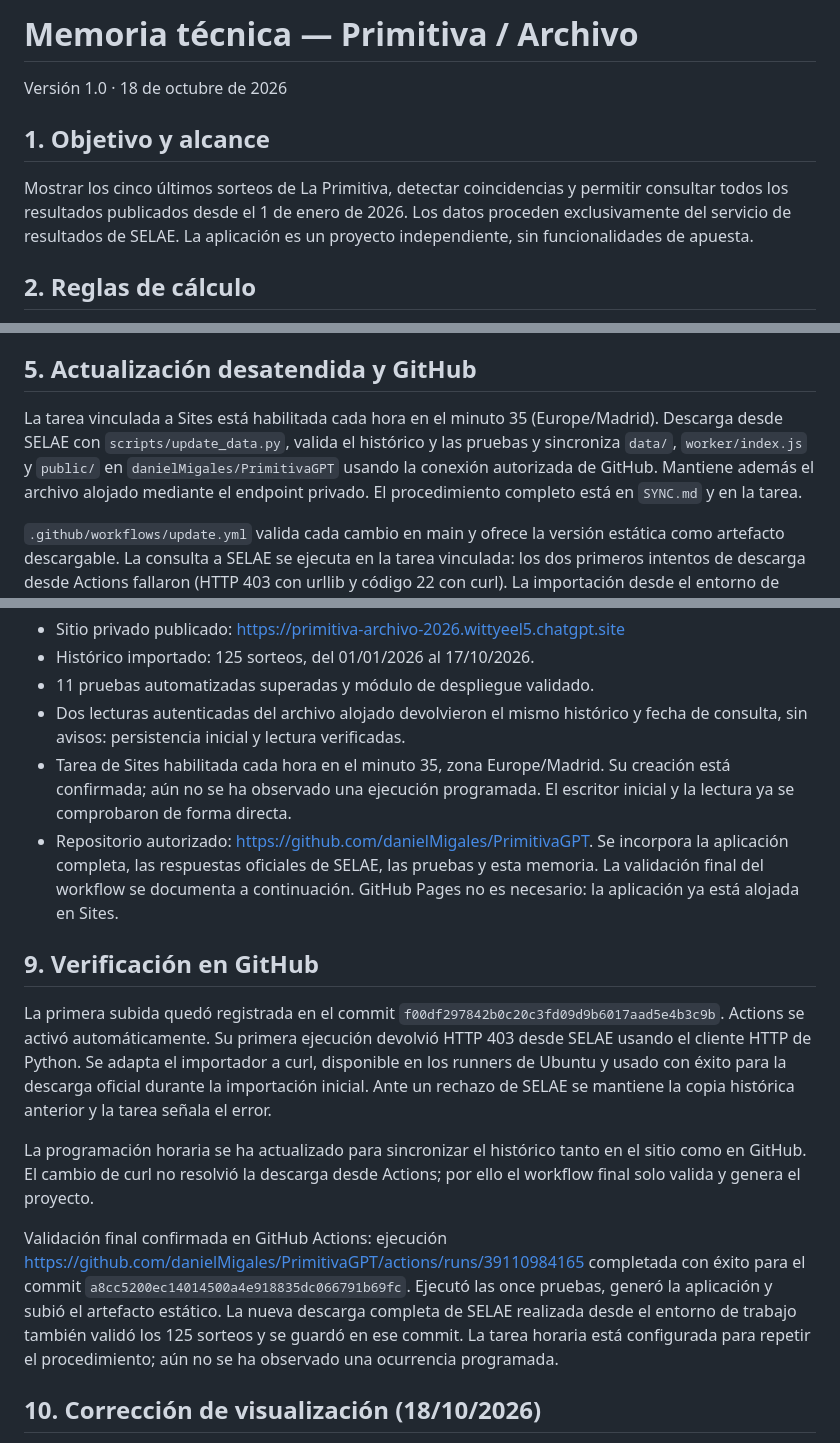
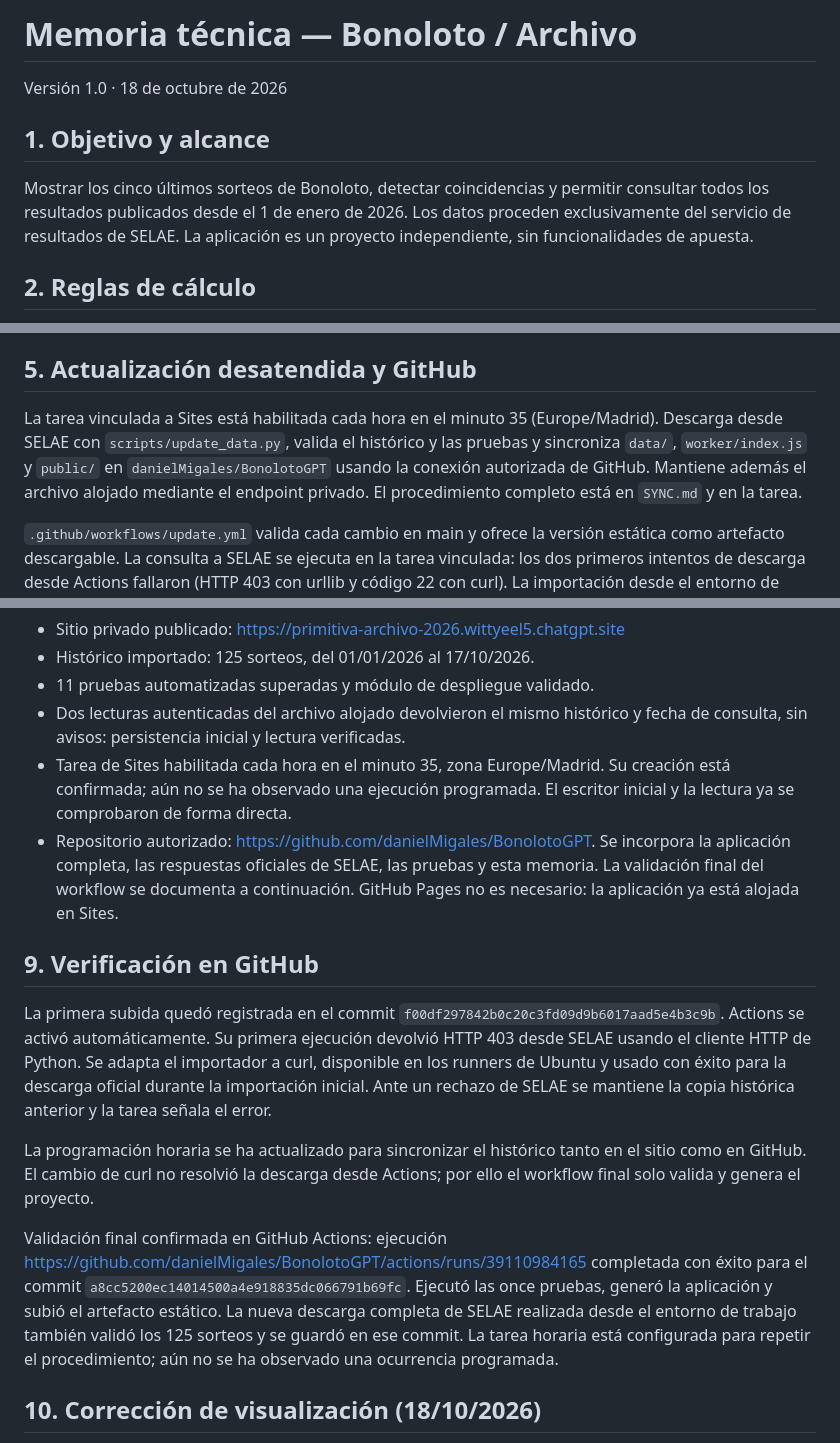
Before and after one commit to danielMigales/BonolotoGPT, a Markdown page: MEMORIA.md, 3 parts joined by grey strips. Rendered like a GitHub page.

Commit message:
Actualizar nombres del proyecto a Bonoloto

```diff
--- a/MEMORIA.md
+++ b/MEMORIA.md
@@ -1,10 +1,10 @@
-# Memoria técnica — Primitiva / Archivo
+# Memoria técnica — Bonoloto / Archivo
 
 Versión 1.0 · 18 de octubre de 2026
 
 ## 1. Objetivo y alcance
 
-Mostrar los cinco últimos sorteos de La Primitiva, detectar coincidencias y permitir consultar todos los resultados publicados desde el 1 de enero de 2026. Los datos proceden exclusivamente del servicio de resultados de SELAE. La aplicación es un proyecto independiente, sin funcionalidades de apuesta.
+Mostrar los cinco últimos sorteos de Bonoloto, detectar coincidencias y permitir consultar todos los resultados publicados desde el 1 de enero de 2026. Los datos proceden exclusivamente del servicio de resultados de SELAE. La aplicación es un proyecto independiente, sin funcionalidades de apuesta.
 
 ## 2. Reglas de cálculo
 
@@ -44,7 +44,7 @@ La audiencia permanece privada: la autorización del escritor depende de la puer
 
 ## 5. Actualización desatendida y GitHub
 
-La tarea vinculada a Sites está habilitada cada hora en el minuto 35 (Europe/Madrid). Descarga desde SELAE con `scripts/update_data.py`, valida el histórico y las pruebas y sincroniza `data/`, `worker/index.js` y `public/` en `danielMigales/PrimitivaGPT` usando la conexión autorizada de GitHub. Mantiene además el archivo alojado mediante el endpoint privado. El procedimiento completo está en `SYNC.md` y en la tarea.
+La tarea vinculada a Sites está habilitada cada hora en el minuto 35 (Europe/Madrid). Descarga desde SELAE con `scripts/update_data.py`, valida el histórico y las pruebas y sincroniza `data/`, `worker/index.js` y `public/` en `danielMigales/BonolotoGPT` usando la conexión autorizada de GitHub. Mantiene además el archivo alojado mediante el endpoint privado. El procedimiento completo está en `SYNC.md` y en la tarea.
 
 `.github/workflows/update.yml` valida cada cambio en main y ofrece la versión estática como artefacto descargable. La consulta a SELAE se ejecuta en la tarea vinculada: los dos primeros intentos de descarga desde Actions fallaron (HTTP 403 con urllib y código 22 con curl). La importación desde el entorno de trabajo sí ha funcionado; se mantiene el error explícito y no se simula una actualización exitosa.
 
@@ -82,7 +82,7 @@ El entorno no dispone del controlador de navegador exigido para QA de Sites; no
 - 11 pruebas automatizadas superadas y módulo de despliegue validado.
 - Dos lecturas autenticadas del archivo alojado devolvieron el mismo histórico y fecha de consulta, sin avisos: persistencia inicial y lectura verificadas.
 - Tarea de Sites habilitada cada hora en el minuto 35, zona Europe/Madrid. Su creación está confirmada; aún no se ha observado una ejecución programada. El escritor inicial y la lectura ya se comprobaron de forma directa.
-- Repositorio autorizado: https://github.com/danielMigales/PrimitivaGPT. Se incorpora la aplicación completa, las respuestas oficiales de SELAE, las pruebas y esta memoria. La validación final del workflow se documenta a continuación. GitHub Pages no es necesario: la aplicación ya está alojada en Sites.
+- Repositorio autorizado: https://github.com/danielMigales/BonolotoGPT. Se incorpora la aplicación completa, las respuestas oficiales de SELAE, las pruebas y esta memoria. La validación final del workflow se documenta a continuación. GitHub Pages no es necesario: la aplicación ya está alojada en Sites.
 
 ## 9. Verificación en GitHub
 
@@ -90,7 +90,7 @@ La primera subida quedó registrada en el commit `f00df297842b0c20c3fd09d9b6017a
 
 La programación horaria se ha actualizado para sincronizar el histórico tanto en el sitio como en GitHub. El cambio de curl no resolvió la descarga desde Actions; por ello el workflow final solo valida y genera el proyecto.
 
-Validación final confirmada en GitHub Actions: ejecución https://github.com/danielMigales/PrimitivaGPT/actions/runs/39110984165 completada con éxito para el commit `a8cc5200ec14014500a4e918835dc066791b69fc`. Ejecutó las once pruebas, generó la aplicación y subió el artefacto estático. La nueva descarga completa de SELAE realizada desde el entorno de trabajo también validó los 125 sorteos y se guardó en ese commit. La tarea horaria está configurada para repetir el procedimiento; aún no se ha observado una ocurrencia programada.
+Validación final confirmada en GitHub Actions: ejecución https://github.com/danielMigales/BonolotoGPT/actions/runs/39110984165 completada con éxito para el commit `a8cc5200ec14014500a4e918835dc066791b69fc`. Ejecutó las once pruebas, generó la aplicación y subió el artefacto estático. La nueva descarga completa de SELAE realizada desde el entorno de trabajo también validó los 125 sorteos y se guardó en ese commit. La tarea horaria está configurada para repetir el procedimiento; aún no se ha observado una ocurrencia programada.
 
 ## 10. Corrección de visualización (18/10/2026)
 
```
